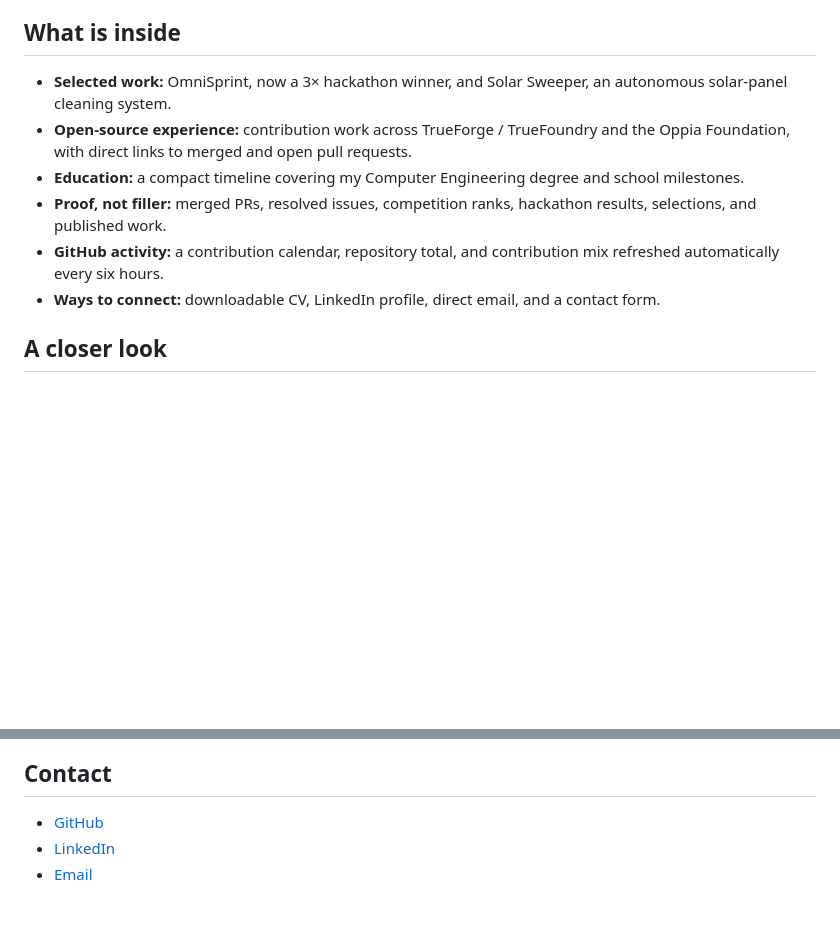
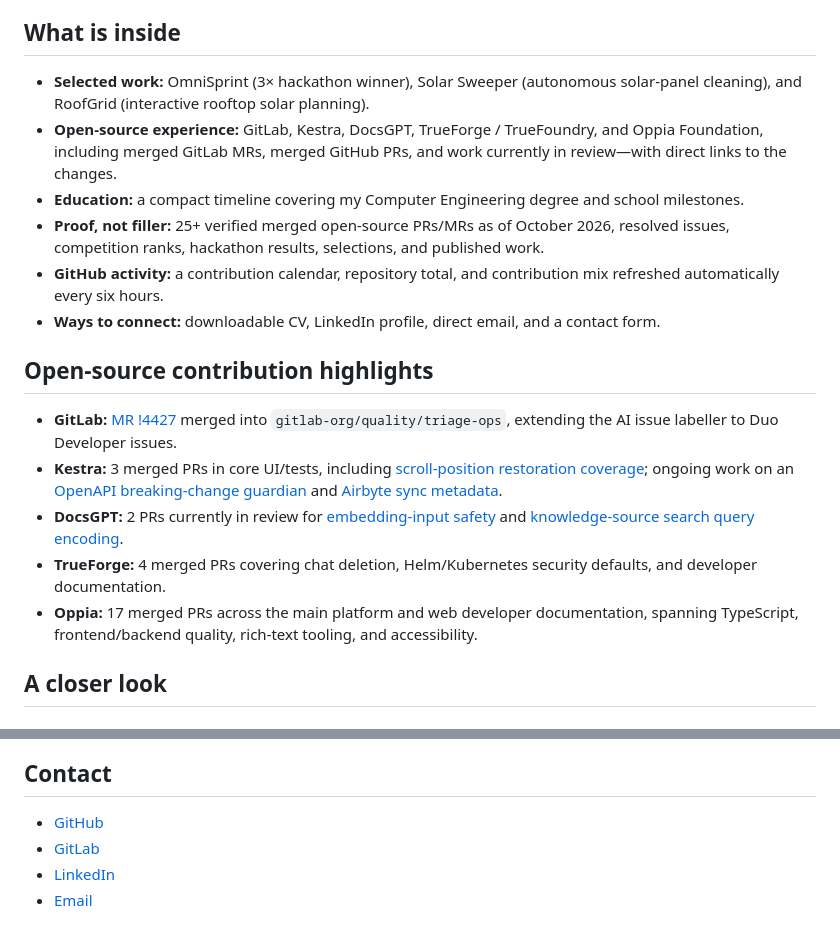
Before and after one commit to rohanmalhotracodes/rohanmalhotracodes.github.io, a Markdown page: README.md, 2 parts joined by grey strips. GitHub-like rendering; blank space fills up the shorter version.

Commit message:
docs(portfolio): document GitLab, Kestra and DocsGPT contributions

```diff
--- a/README.md
+++ b/README.md
@@ -14,12 +14,20 @@ The interface is intentionally monochrome and brutalist, but the experience is n
 
 ## What is inside
 
-- **Selected work:** OmniSprint, now a 3× hackathon winner, and Solar Sweeper, an autonomous solar-panel cleaning system.
-- **Open-source experience:** contribution work across TrueForge / TrueFoundry and the Oppia Foundation, with direct links to merged and open pull requests.
+- **Selected work:** OmniSprint (3× hackathon winner), Solar Sweeper (autonomous solar-panel cleaning), and RoofGrid (interactive rooftop solar planning).
+- **Open-source experience:** GitLab, Kestra, DocsGPT, TrueForge / TrueFoundry, and Oppia Foundation, including merged GitLab MRs, merged GitHub PRs, and work currently in review—with direct links to the changes.
 - **Education:** a compact timeline covering my Computer Engineering degree and school milestones.
-- **Proof, not filler:** merged PRs, resolved issues, competition ranks, hackathon results, selections, and published work.
+- **Proof, not filler:** 25+ verified merged open-source PRs/MRs as of October 2026, resolved issues, competition ranks, hackathon results, selections, and published work.
 - **GitHub activity:** a contribution calendar, repository total, and contribution mix refreshed automatically every six hours.
 - **Ways to connect:** downloadable CV, LinkedIn profile, direct email, and a contact form.
+
+## Open-source contribution highlights
+
+- **GitLab:** [MR !4427](https://gitlab.com/gitlab-org/quality/triage-ops/-/merge_requests/4427) merged into `gitlab-org/quality/triage-ops`, extending the AI issue labeller to Duo Developer issues.
+- **Kestra:** 3 merged PRs in core UI/tests, including [scroll-position restoration coverage](https://github.com/kestra-io/kestra/pull/20250); ongoing work on an [OpenAPI breaking-change guardian](https://github.com/kestra-io/blueprints/pull/862) and [Airbyte sync metadata](https://github.com/kestra-io/plugin-airbyte/pull/190).
+- **DocsGPT:** 2 PRs currently in review for [embedding-input safety](https://github.com/arc53/DocsGPT/pull/3009) and [knowledge-source search query encoding](https://github.com/arc53/DocsGPT/pull/3008).
+- **TrueForge:** 4 merged PRs covering chat deletion, Helm/Kubernetes security defaults, and developer documentation.
+- **Oppia:** 17 merged PRs across the main platform and web developer documentation, spanning TypeScript, frontend/backend quality, rich-text tooling, and accessibility.
 
 ## A closer look
 
@@ -118,6 +126,7 @@ The site is served from the `main` branch with GitHub Pages. Every accepted chan
 ## Contact
 
 - [GitHub](https://github.com/rohanmalhotracodes)
+- [GitLab](https://gitlab.com/rohanmalhotra430)
 - [LinkedIn](https://www.linkedin.com/in/rohanmalhotracodes)
 - [Email](mailto:rohanmalhotra430@gmail.com)
 
```
